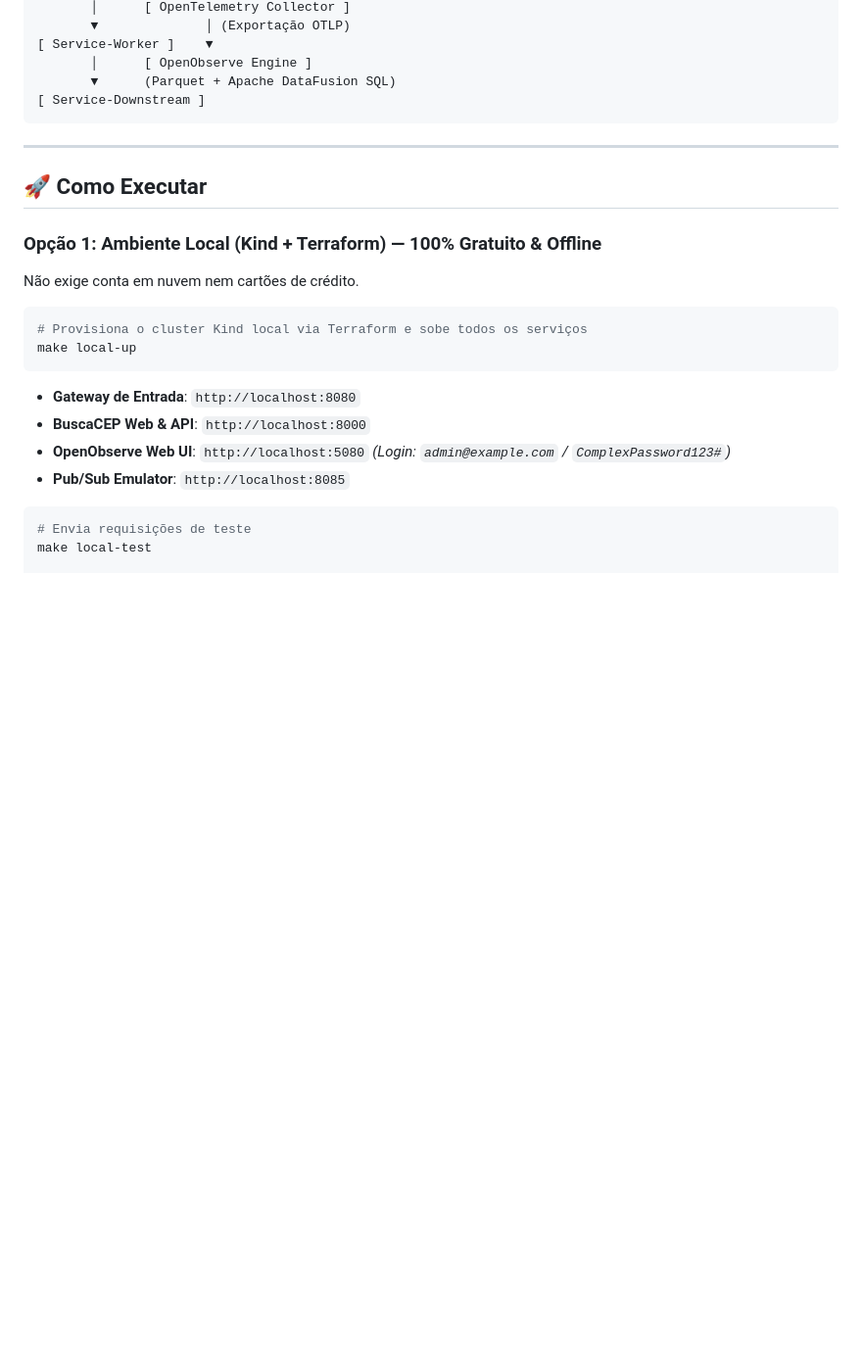
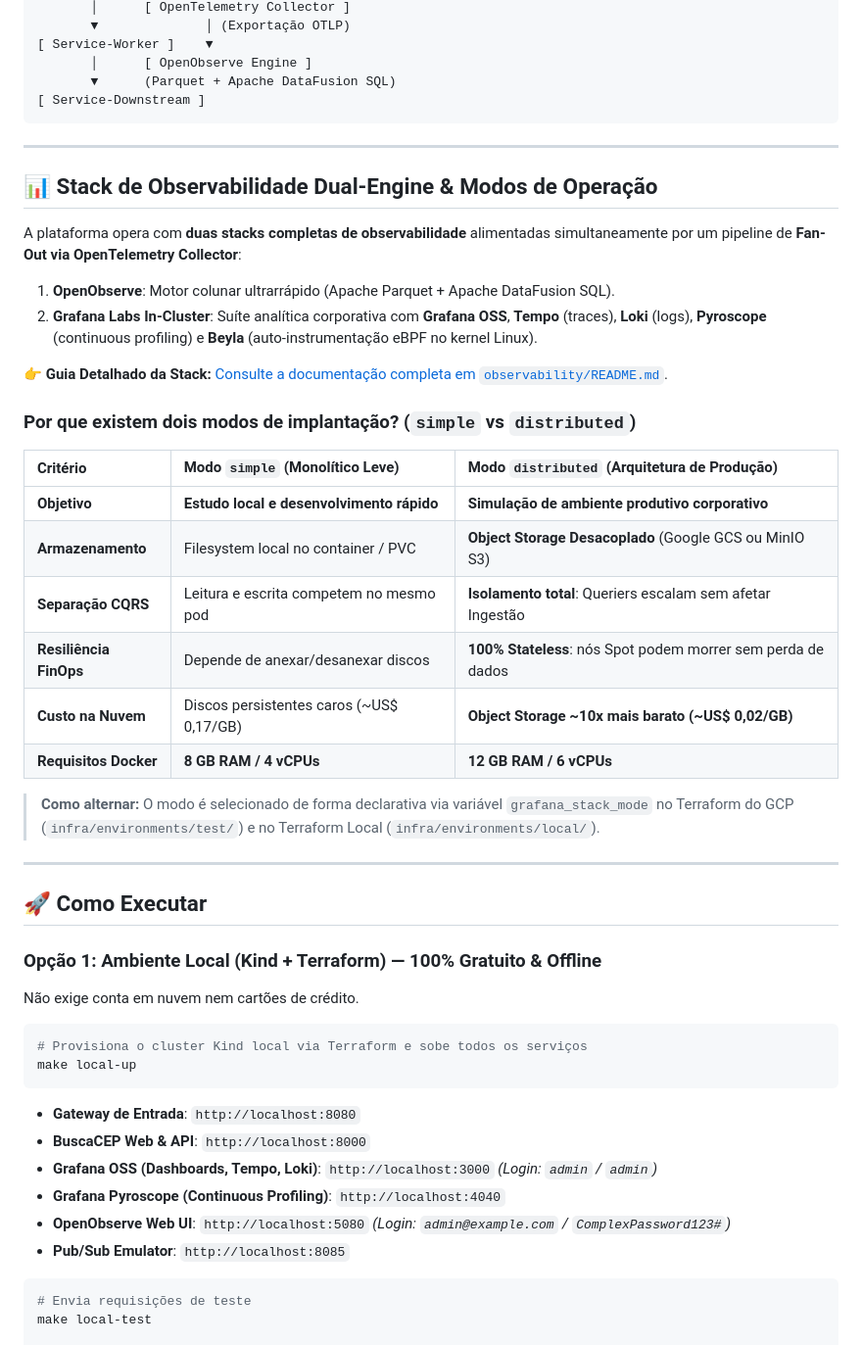
Before and after one commit to luiarantes/IA-Infra-GCP-Project-01, a Markdown page: README.md, the part around the change. Shown at 98% size. GitHub-like rendering; blank space fills up the shorter version.

Commit message:
docs: adicionar secao da stack de observabilidade e link para guia dedicado

````diff
--- a/README.md
+++ b/README.md
@@ -60,6 +60,29 @@ Plataforma Kubernetes efêmera, declarativa e multi-nuvem (**Local Kind**, **GCP
 
 ---
 
+## 📊 Stack de Observabilidade Dual-Engine & Modos de Operação
+
+A plataforma opera com **duas stacks completas de observabilidade** alimentadas simultaneamente por um pipeline de **Fan-Out via OpenTelemetry Collector**:
+1. **OpenObserve**: Motor colunar ultrarrápido (Apache Parquet + Apache DataFusion SQL).
+2. **Grafana Labs In-Cluster**: Suíte analítica corporativa com **Grafana OSS**, **Tempo** (traces), **Loki** (logs), **Pyroscope** (continuous profiling) e **Beyla** (auto-instrumentação eBPF no kernel Linux).
+
+👉 **Guia Detalhado da Stack:** [Consulte a documentação completa em `observability/README.md`](observability/README.md).
+
+### Por que existem dois modos de implantação? (`simple` vs `distributed`)
+
+| Critério | Modo `simple` (Monolítico Leve) | Modo `distributed` (Arquitetura de Produção) |
+| :--- | :--- | :--- |
+| **Objetivo** | **Estudo local e desenvolvimento rápido** | **Simulação de ambiente produtivo corporativo** |
+| **Armazenamento** | Filesystem local no container / PVC | **Object Storage Desacoplado** (Google GCS ou MinIO S3) |
+| **Separação CQRS**| Leitura e escrita competem no mesmo pod | **Isolamento total**: Queriers escalam sem afetar Ingestão |
+| **Resiliência FinOps**| Depende de anexar/desanexar discos | **100% Stateless**: nós Spot podem morrer sem perda de dados |
+| **Custo na Nuvem** | Discos persistentes caros (~US$ 0,17/GB) | **Object Storage ~10x mais barato (~US$ 0,02/GB)** |
+| **Requisitos Docker**| **8 GB RAM / 4 vCPUs** | **12 GB RAM / 6 vCPUs** |
+
+> **Como alternar:** O modo é selecionado de forma declarativa via variável `grafana_stack_mode` no Terraform do GCP (`infra/environments/test/`) e no Terraform Local (`infra/environments/local/`).
+
+---
+
 ## 🚀 Como Executar
 
 ### Opção 1: Ambiente Local (Kind + Terraform) — 100% Gratuito & Offline
@@ -73,8 +96,11 @@ make local-up
 
 * **Gateway de Entrada**: `http://localhost:8080`
 * **BuscaCEP Web & API**: `http://localhost:8000`
+* **Grafana OSS (Dashboards, Tempo, Loki)**: `http://localhost:3000` *(Login: `admin` / `admin`)*
+* **Grafana Pyroscope (Continuous Profiling)**: `http://localhost:4040`
 * **OpenObserve Web UI**: `http://localhost:5080` *(Login: `admin@example.com` / `ComplexPassword123#`)*
 * **Pub/Sub Emulator**: `http://localhost:8085`
+
 
 ```bash
 # Envia requisições de teste
````
Also changed, not shown: observability/README.md (+17 -3 lines).
